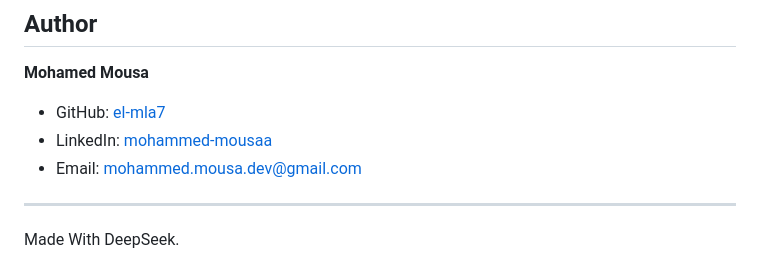
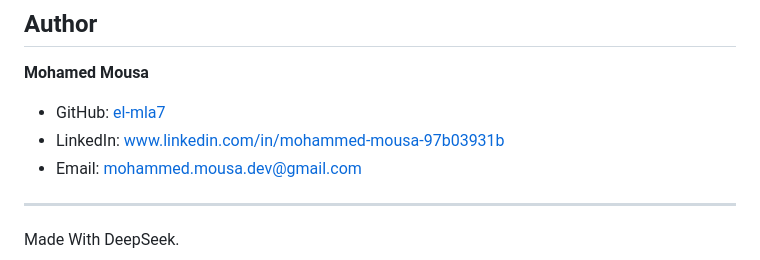
Before and after one commit to el-mla7/Oneway, a Markdown page: README.md, the part around the change. Drawn GitHub-style.

Commit message:
Fix LinkedIn link format in README.md

```diff
--- a/README.md
+++ b/README.md
@@ -55,7 +55,7 @@ Each one has an info button under its row in the picker — click it for constru
 **Mohamed Mousa**
 
 - GitHub: [el-mla7](https://github.com/el-mla7)
-- LinkedIn: [mohammed-mousaa](www.linkedin.com/in/mohammed-mousa-97b03931b)
+- LinkedIn: www.linkedin.com/in/mohammed-mousa-97b03931b
 - Email: mohammed.mousa.dev@gmail.com
 
 ---
```
